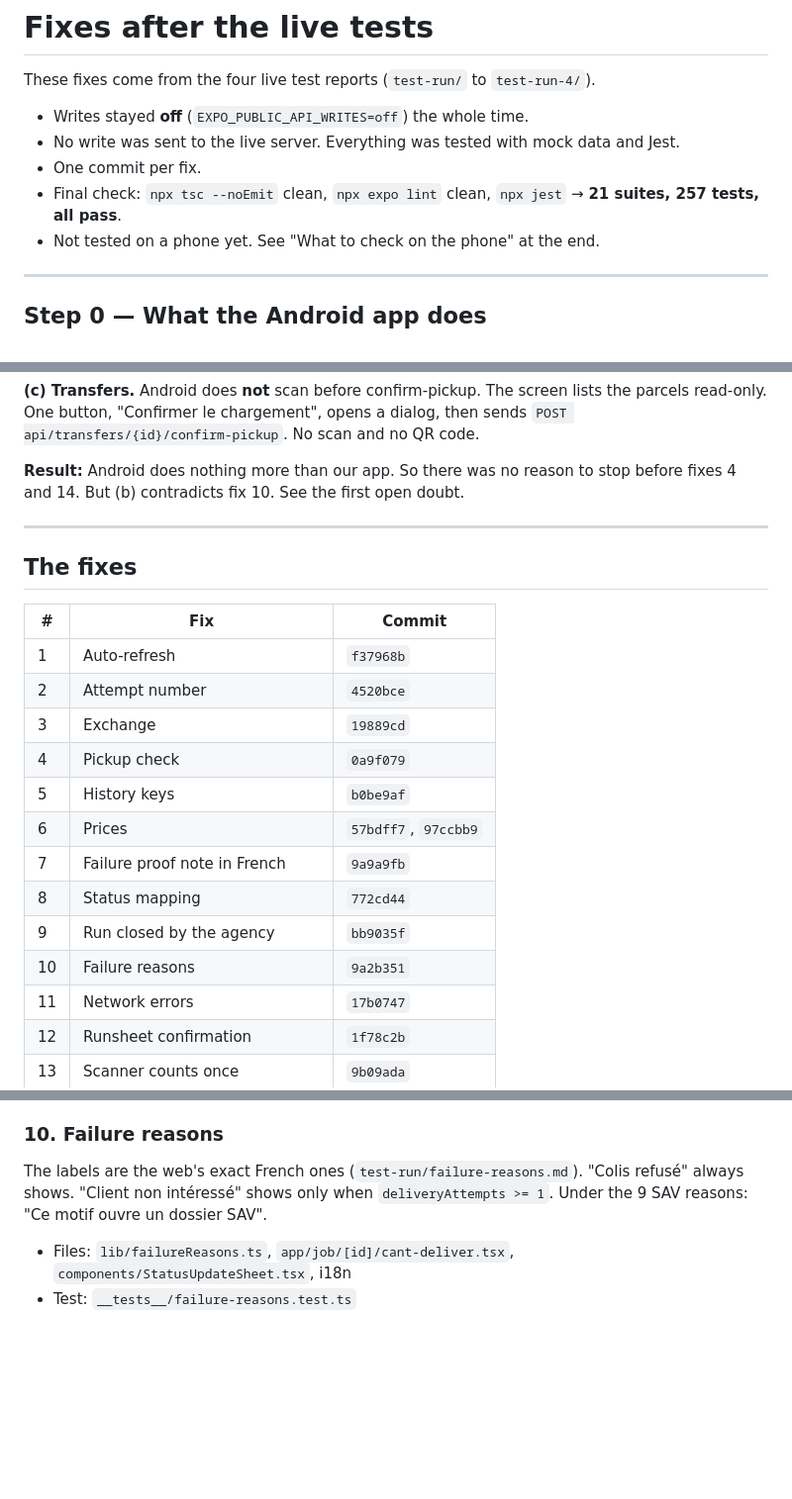
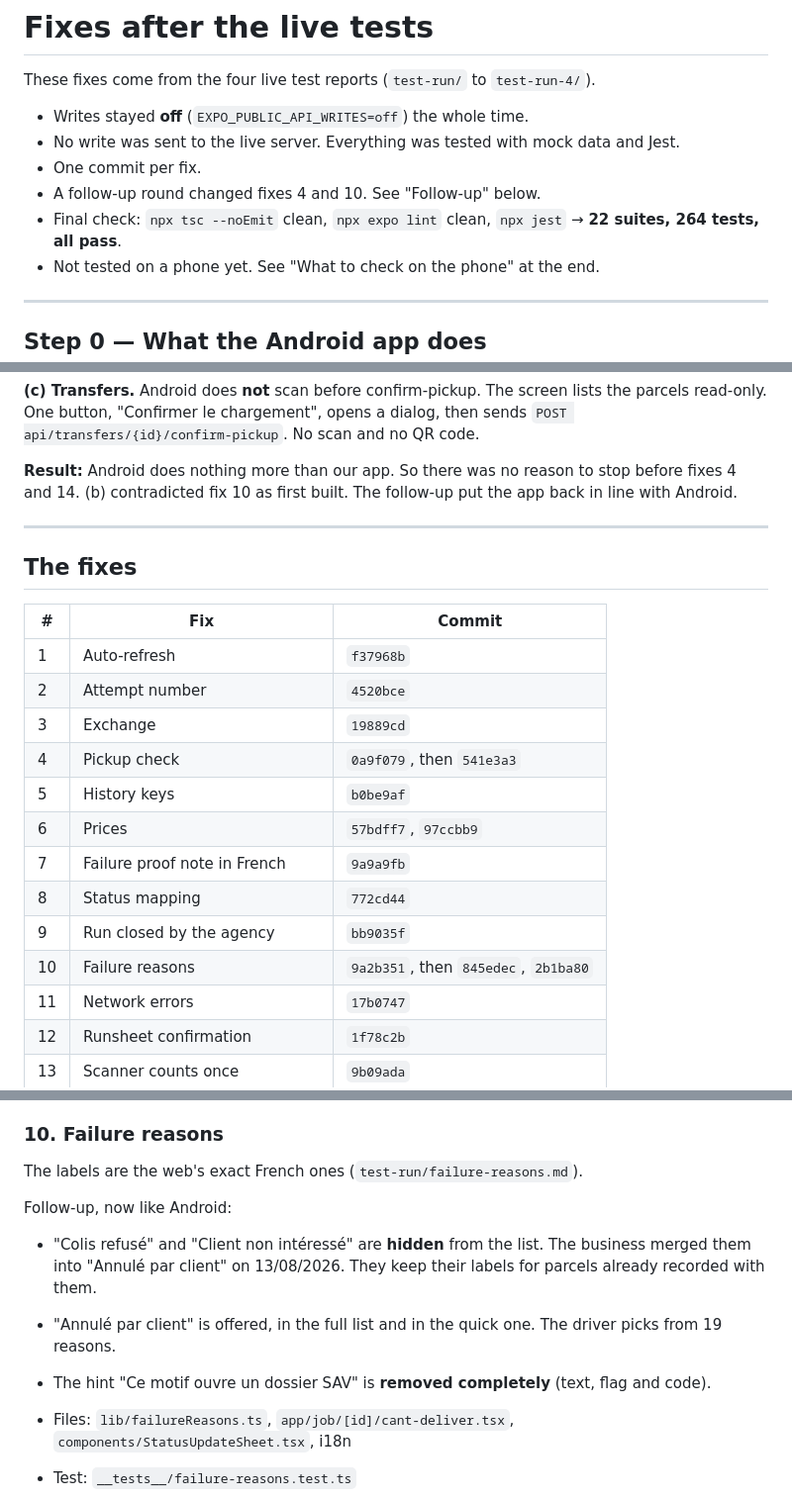
Before and after one commit to AmyynJendly/Jibex, a Markdown page: FIXES.md, 3 parts joined by grey strips. Shown at 99% size. Drawn GitHub-style; blank space fills up the shorter version.

```diff
--- a/FIXES.md
+++ b/FIXES.md
@@ -5,7 +5,8 @@ These fixes come from the four live test reports (`test-run/` to `test-run-4/`).
 - Writes stayed **off** (`EXPO_PUBLIC_API_WRITES=off`) the whole time.
 - No write was sent to the live server. Everything was tested with mock data and Jest.
 - One commit per fix.
-- Final check: `npx tsc --noEmit` clean, `npx expo lint` clean, `npx jest` → **21 suites, 257 tests, all pass**.
+- A follow-up round changed fixes 4 and 10. See "Follow-up" below.
+- Final check: `npx tsc --noEmit` clean, `npx expo lint` clean, `npx jest` → **22 suites, 264 tests, all pass**.
 - Not tested on a phone yet. See "What to check on the phone" at the end.
 
 ---
@@ -28,7 +29,7 @@ The screen lists the parcels read-only. One button, "Confirmer le chargement", o
 `POST api/transfers/{id}/confirm-pickup`. No scan and no QR code.
 
 **Result:** Android does nothing more than our app. So there was no reason to stop before fixes 4 and 14.
-But (b) contradicts fix 10. See the first open doubt.
+(b) contradicted fix 10 as first built. The follow-up put the app back in line with Android.
 
 ---
 
@@ -39,13 +40,13 @@ But (b) contradicts fix 10. See the first open doubt.
 | 1 | Auto-refresh | `f37968b` |
 | 2 | Attempt number | `4520bce` |
 | 3 | Exchange | `19889cd` |
-| 4 | Pickup check | `0a9f079` |
+| 4 | Pickup check | `0a9f079`, then `541e3a3` |
 | 5 | History keys | `b0be9af` |
 | 6 | Prices | `57bdff7`, `97ccbb9` |
 | 7 | Failure proof note in French | `9a9a9fb` |
 | 8 | Status mapping | `772cd44` |
 | 9 | Run closed by the agency | `bb9035f` |
-| 10 | Failure reasons | `9a2b351` |
+| 10 | Failure reasons | `9a2b351`, then `845edec`, `2b1ba80` |
 | 11 | Network errors | `17b0747` |
 | 12 | Runsheet confirmation | `1f78c2b` |
 | 13 | Scanner counts once | `9b09ada` |
@@ -130,8 +135,13 @@ With no run at all, the tab says "Aucune tournée pour le moment".
 ### 10. Failure reasons
 
 The labels are the web's exact French ones (`test-run/failure-reasons.md`).
-"Colis refusé" always shows. "Client non intéressé" shows only when `deliveryAttempts >= 1`.
-Under the 9 SAV reasons: "Ce motif ouvre un dossier SAV".
+
+Follow-up, now like Android:
+
+- "Colis refusé" and "Client non intéressé" are **hidden** from the list. The business merged them into
+  "Annulé par client" on 13/08/2026. They keep their labels for parcels already recorded with them.
+- "Annulé par client" is offered, in the full list and in the quick one. The driver picks from 19 reasons.
+- The hint "Ce motif ouvre un dossier SAV" is **removed completely** (text, flag and code).
 
 - Files: `lib/failureReasons.ts`, `app/job/[id]/cant-deliver.tsx`, `components/StatusUpdateSheet.tsx`, i18n
 - Test: `__tests__/failure-reasons.test.ts`
```
Also changed, not shown: other parts of FIXES.md (+29 -13 lines).
